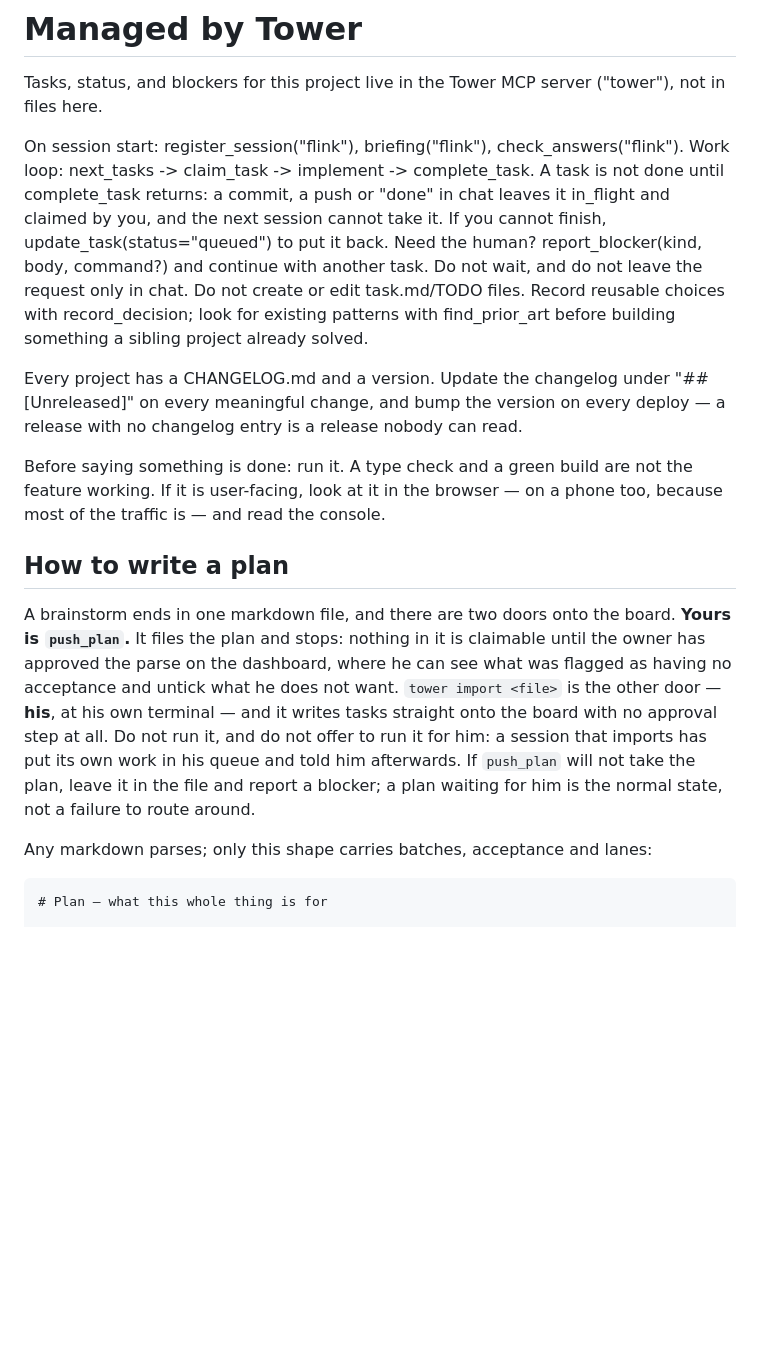
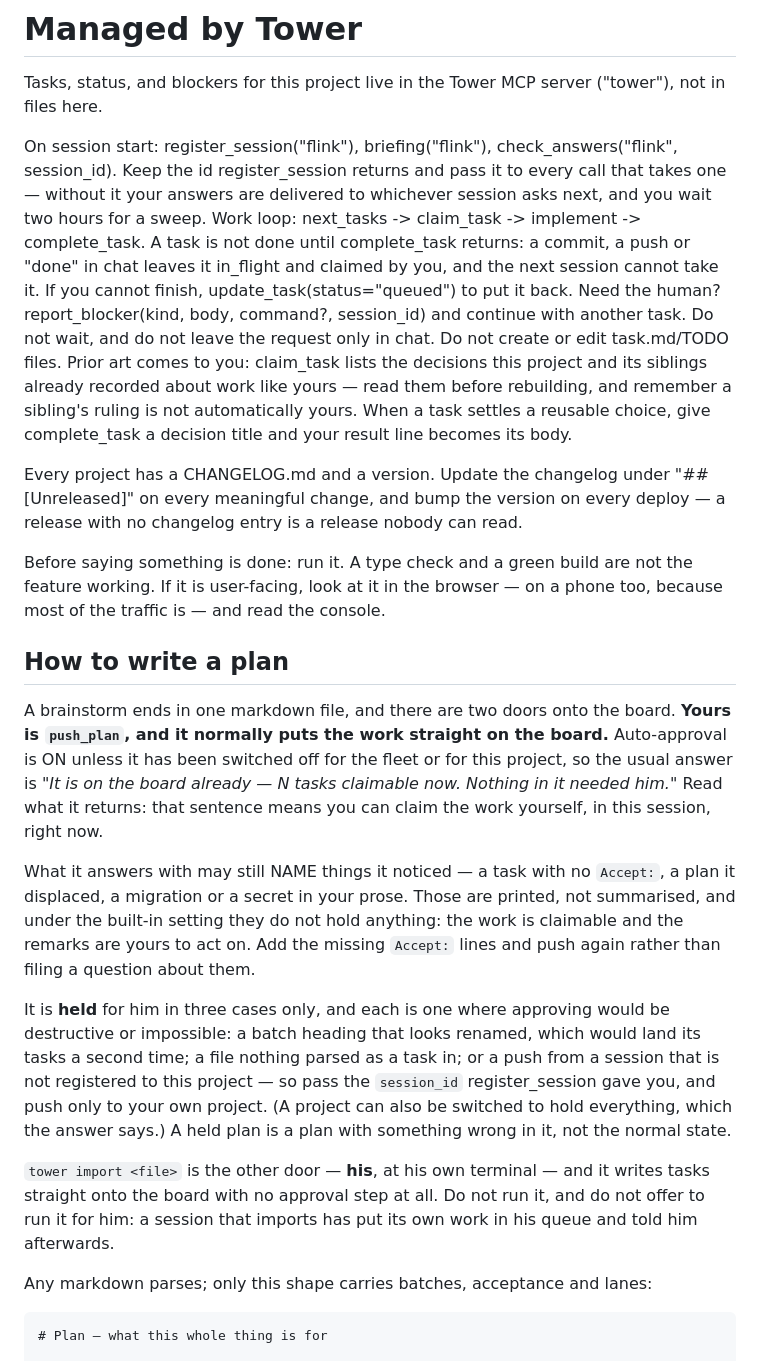
Before and after one commit to opfinder-lgt/flink, a Markdown page: CLAUDE.md, the part around one of its changes. Drawn GitHub-style; blank space fills up the shorter version.

Commit message:
chore: Tower-managed CLAUDE.md block

```diff
--- a/CLAUDE.md
+++ b/CLAUDE.md
@@ -3,16 +4,21 @@
 Tasks, status, and blockers for this project live in the Tower MCP server
 ("tower"), not in files here.
 
-On session start: register_session("flink"), briefing("flink"), check_answers("flink").
+On session start: register_session("flink"), briefing("flink"),
+check_answers("flink", session_id). Keep the id register_session returns
+and pass it to every call that takes one — without it your answers are delivered
+to whichever session asks next, and you wait two hours for a sweep.
 Work loop: next_tasks -> claim_task -> implement -> complete_task.
 A task is not done until complete_task returns: a commit, a push or "done" in
 chat leaves it in_flight and claimed by you, and the next session cannot take
 it. If you cannot finish, update_task(status="queued") to put it back.
-Need the human? report_blocker(kind, body, command?) and continue with another
-task. Do not wait, and do not leave the request only in chat.
-Do not create or edit task.md/TODO files. Record reusable choices with
-record_decision; look for existing patterns with find_prior_art before
-building something a sibling project already solved.
+Need the human? report_blocker(kind, body, command?, session_id) and continue with
+another task. Do not wait, and do not leave the request only in chat.
+Do not create or edit task.md/TODO files. Prior art comes to you: claim_task
+lists the decisions this project and its siblings already recorded about work
+like yours — read them before rebuilding, and remember a sibling's ruling is
+not automatically yours. When a task settles a reusable choice, give
+complete_task a decision title and your result line becomes its body.
 
 Every project has a CHANGELOG.md and a version. Update the changelog under
 "## [Unreleased]" on every meaningful change, and bump the version on every
@@ -25,15 +31,30 @@ phone too, because most of the traffic is — and read the console.
 ## How to write a plan
 
 A brainstorm ends in one markdown file, and there are two doors onto the board.
-**Yours is `push_plan`.** It files the plan and stops: nothing in it is
-claimable until the owner has approved the parse on the dashboard, where he can
-see what was flagged as having no acceptance and untick what he does not want.
+**Yours is `push_plan`, and it normally puts the work straight on the board.**
+Auto-approval is ON unless it has been switched off for the fleet or for this
+project, so the usual answer is *"It is on the board already — N tasks claimable
+now. Nothing in it needed him."* Read what it returns: that sentence means you
+can claim the work yourself, in this session, right now.
+
+What it answers with may still NAME things it noticed — a task with no
+`Accept:`, a plan it displaced, a migration or a secret in your prose. Those are
+printed, not summarised, and under the built-in setting they do not hold
+anything: the work is claimable and the remarks are yours to act on. Add the
+missing `Accept:` lines and push again rather than filing a question about them.
+
+It is **held** for him in three cases only, and each is one where approving
+would be destructive or impossible: a batch heading that looks renamed, which
+would land its tasks a second time; a file nothing parsed as a task in; or a
+push from a session that is not registered to this project — so pass the
+`session_id` register_session gave you, and push only to your own project.
+(A project can also be switched to hold everything, which the answer says.) A
+held plan is a plan with something wrong in it, not the normal state.
+
 `tower import <file>` is the other door — **his**, at his own terminal — and it
 writes tasks straight onto the board with no approval step at all. Do not run
 it, and do not offer to run it for him: a session that imports has put its own
-work in his queue and told him afterwards. If `push_plan` will not take the
-plan, leave it in the file and report a blocker; a plan waiting for him is the
-normal state, not a failure to route around.
+work in his queue and told him afterwards.
 
 Any markdown parses; only this shape carries batches, acceptance and lanes:
 
```
Also changed, not shown: other parts of CLAUDE.md (+21 -2 lines).
